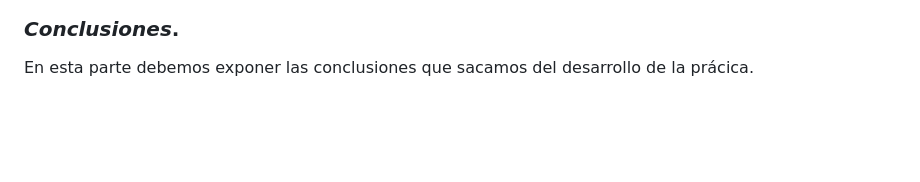
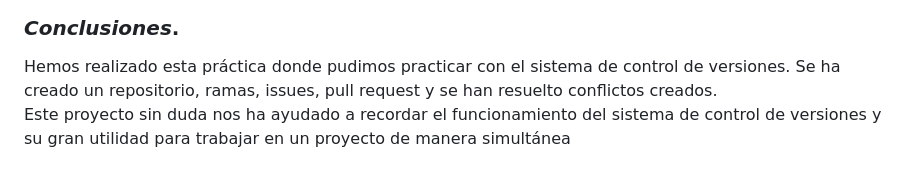
Before and after one commit to Jessicad-l/git-work, a Markdown page: README.md, the part around the change. GitHub-like rendering; blank space fills up the shorter version.

```diff
--- a/README.md
+++ b/README.md
@@ -213,4 +213,5 @@ Enviamos desde github un pull request.
 
 ### ***Conclusiones***. <a name="id5"></a>
 
-En esta parte debemos exponer las conclusiones que sacamos del desarrollo de la prácica.
+Hemos realizado esta práctica donde pudimos practicar con el sistema de control de versiones. Se ha creado un repositorio, ramas, issues, pull request y se han resuelto conflictos creados. <br/>
+Este proyecto sin duda nos ha ayudado a recordar el funcionamiento del sistema de control de versiones y su gran utilidad para trabajar en un proyecto de manera simultánea
```
